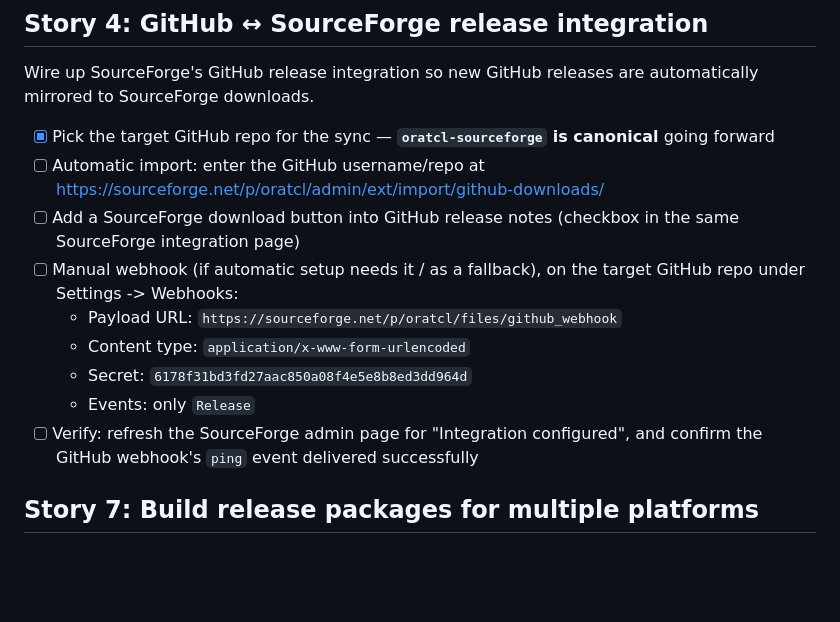
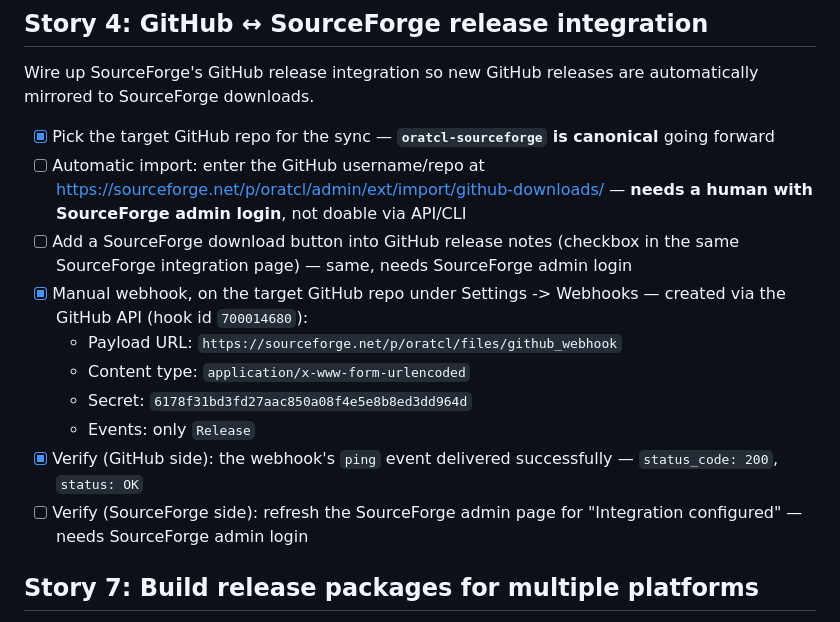
Before and after one commit to toddhelfter/oratcl-sourceforge, a Markdown page: TODO.md, the part around the change. Drawn GitHub-style; blank space fills up the shorter version.

Commit message:
Story 4: set up and verify the GitHub webhook for SourceForge sync
Create the manual webhook on oratcl-sourceforge via the GitHub API
(payload URL, content type, secret, Release-only events per spec) and
verify the ping delivery succeeded (200 OK). The remaining steps
(SourceForge automatic import config, download-button checkbox, and
SourceForge-side verification) require an interactive SourceForge
admin login and are left for manual follow-up.

Co-authored-by: Copilot <223556219+Copilot@users.noreply.github.com>

```diff
--- a/TODO.md
+++ b/TODO.md
@@ -7,14 +7,15 @@
 Wire up SourceForge's GitHub release integration so new GitHub releases are automatically mirrored to SourceForge downloads.
 
 - [x] Pick the target GitHub repo for the sync — **`oratcl-sourceforge` is canonical** going forward
-- [ ] Automatic import: enter the GitHub username/repo at https://sourceforge.net/p/oratcl/admin/ext/import/github-downloads/
-- [ ] Add a SourceForge download button into GitHub release notes (checkbox in the same SourceForge integration page)
-- [ ] Manual webhook (if automatic setup needs it / as a fallback), on the target GitHub repo under Settings -> Webhooks:
+- [ ] Automatic import: enter the GitHub username/repo at https://sourceforge.net/p/oratcl/admin/ext/import/github-downloads/ — **needs a human with SourceForge admin login**, not doable via API/CLI
+- [ ] Add a SourceForge download button into GitHub release notes (checkbox in the same SourceForge integration page) — same, needs SourceForge admin login
+- [x] Manual webhook, on the target GitHub repo under Settings -> Webhooks — created via the GitHub API (hook id `700014680`):
   - Payload URL: `https://sourceforge.net/p/oratcl/files/github_webhook`
   - Content type: `application/x-www-form-urlencoded`
   - Secret: `6178f31bd3fd27aac850a08f4e5e8b8ed3dd964d`
   - Events: only `Release`
-- [ ] Verify: refresh the SourceForge admin page for "Integration configured", and confirm the GitHub webhook's `ping` event delivered successfully
+- [x] Verify (GitHub side): the webhook's `ping` event delivered successfully — `status_code: 200`, `status: OK`
+- [ ] Verify (SourceForge side): refresh the SourceForge admin page for "Integration configured" — needs SourceForge admin login
 
 ## Story 7: Build release packages for multiple platforms
 
```
